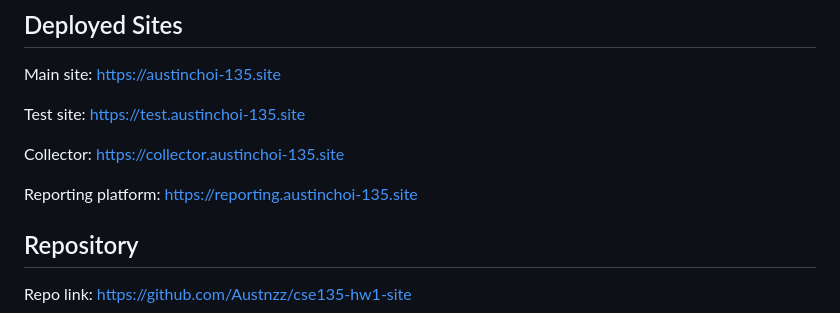
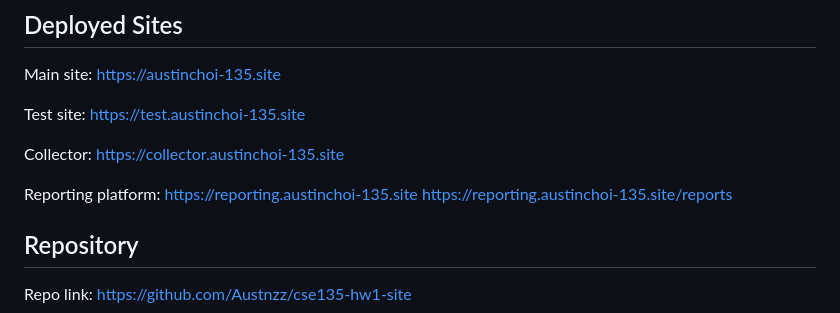
Before and after one commit to Austnzz/cse135-hw1-site, a Markdown page: README.md, the part around the change. Rendered like a GitHub page.

```diff
--- a/README.md
+++ b/README.md
@@ -21,6 +21,7 @@ https://collector.austinchoi-135.site
 
 Reporting platform:
 https://reporting.austinchoi-135.site
+https://reporting.austinchoi-135.site/reports
 
 ## Repository
 
```
Also changed, not shown: GRADER.md (+1 -0 lines).
